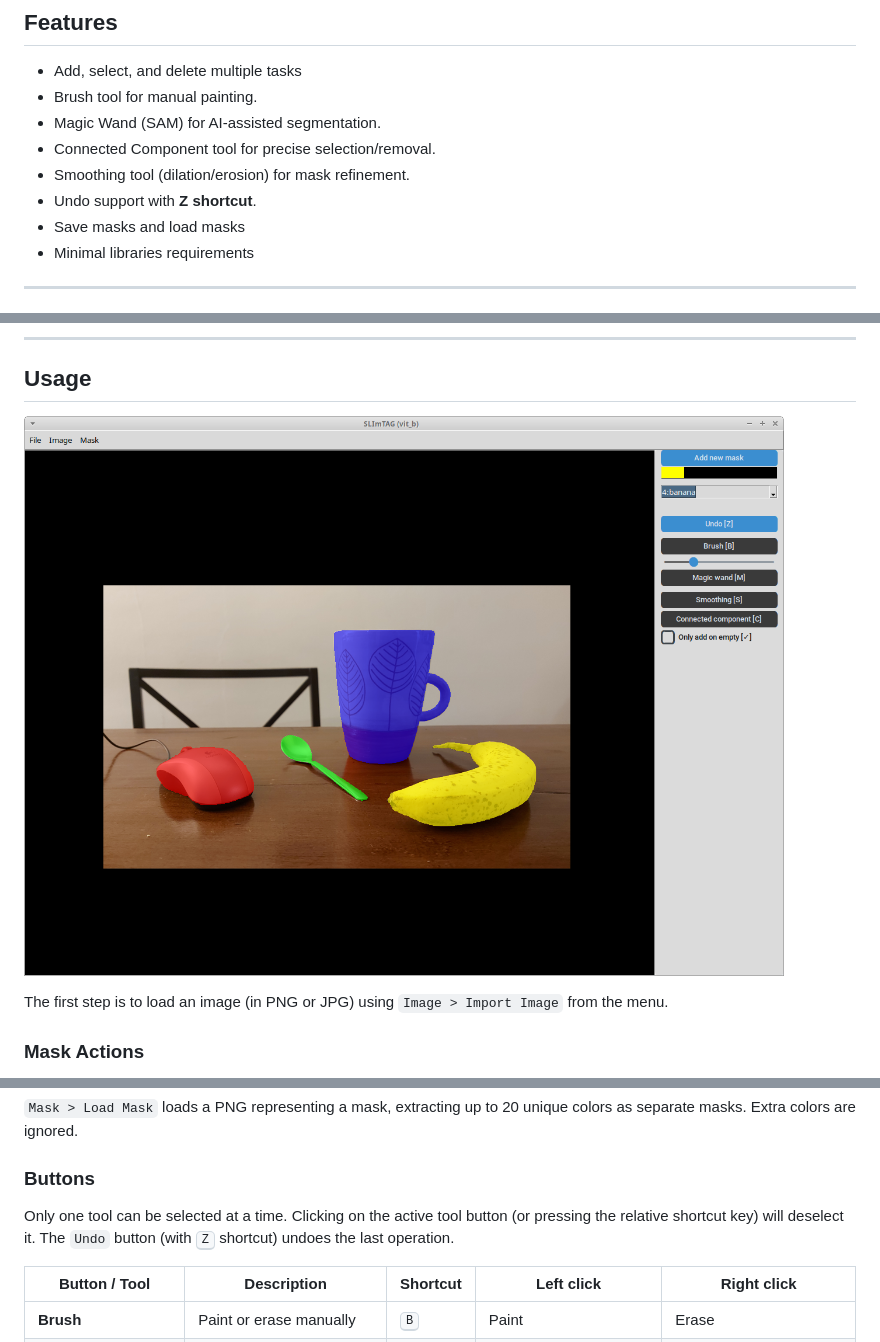
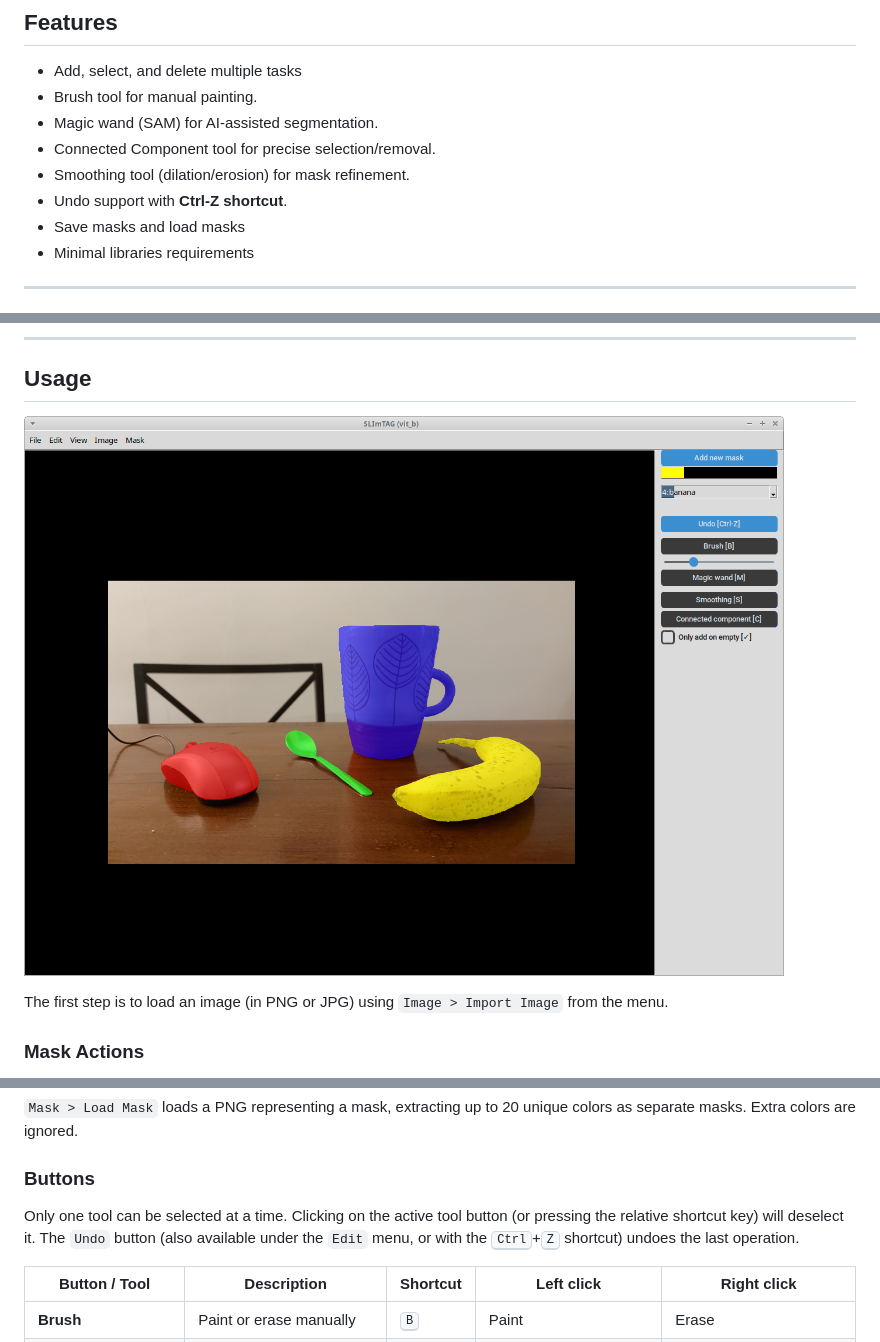
Before and after one commit to GDelCorso/SLImTAG, a Markdown page: README.md, 3 parts joined by grey strips. Rendered like a GitHub page; pictures changed too: images/gui.png.

Commit message:
Change some shortcuts, rework top menu

```diff
--- a/README.md
+++ b/README.md
@@ -12,10 +12,10 @@
 
 - Add, select, and delete multiple tasks
 - Brush tool for manual painting.
-- Magic Wand (SAM) for AI-assisted segmentation.
+- Magic wand (SAM) for AI-assisted segmentation.
 - Connected Component tool for precise selection/removal.
 - Smoothing tool (dilation/erosion) for mask refinement.
-- Undo support with **Z shortcut**.
+- Undo support with **Ctrl-Z shortcut**.
 - Save masks and load masks
 - Minimal libraries requirements
 
@@ -103,7 +103,7 @@ Use the `Add new mask` button to create a new mask with a custom label. The drop
 
 ### Buttons
 
-Only one tool can be selected at a time. Clicking on the active tool button (or pressing the relative shortcut key) will deselect it. The `Undo` button (with <kbd>Z</kbd> shortcut) undoes the last operation.
+Only one tool can be selected at a time. Clicking on the active tool button (or pressing the relative shortcut key) will deselect it. The `Undo` button (also available under the `Edit` menu, or with the <kbd>Ctrl</kbd>+<kbd>Z</kbd> shortcut) undoes the last operation.
 
 | Button / Tool           | Description                        | Shortcut     | Left click                 | Right click                   |
 | ----------------------- | ---------------------------------- | ------------ | -------------------------- | ----------------------------- |
```
Also changed, not shown: other parts of README.md (+2 -1 lines), 1 other file.
